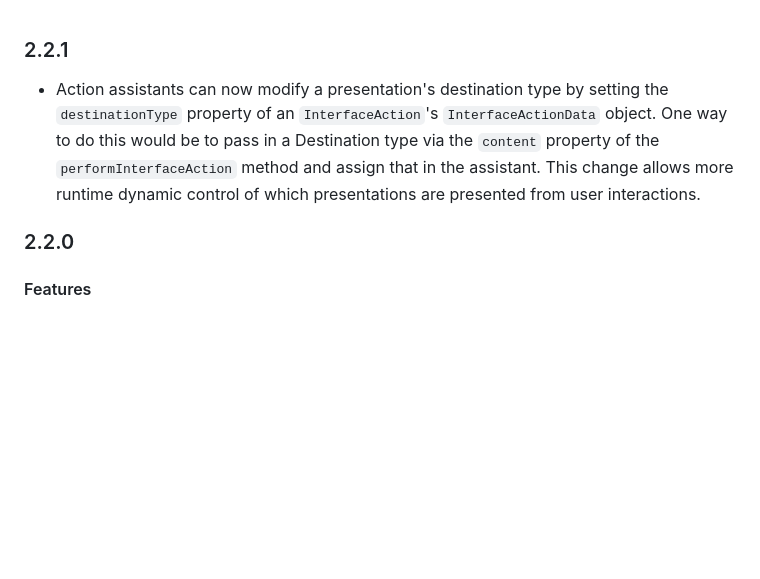
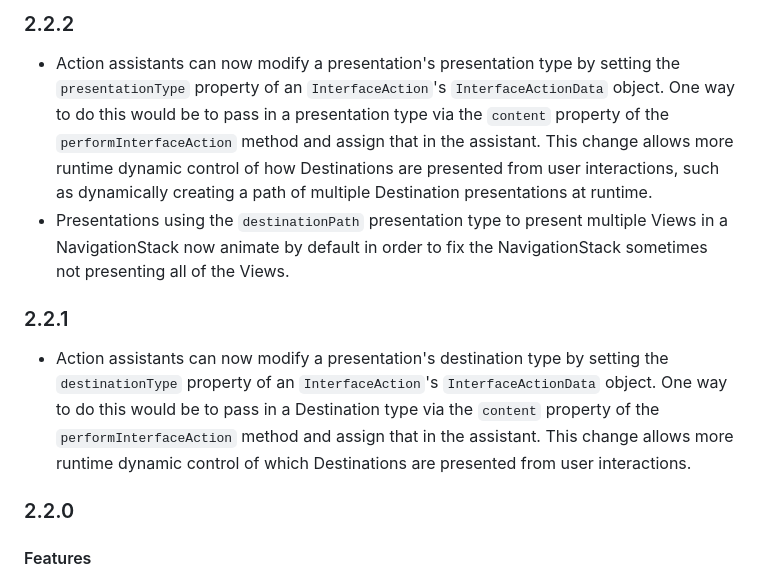
Before and after one commit to poetmountain/Destinations, a Markdown page: CHANGELOG.md, the part around the change. GitHub-like rendering; blank space fills up the shorter version.

Commit message:
Updated CHANGELOG for 2.2.2 releaes

```diff
--- a/CHANGELOG.md
+++ b/CHANGELOG.md
@@ -1,5 +1,9 @@
+### 2.2.2
+* Action assistants can now modify a presentation's presentation type by setting the `presentationType` property of an `InterfaceAction`'s `InterfaceActionData` object. One way to do this would be to pass in a presentation type via the `content` property of the `performInterfaceAction` method and assign that in the assistant. This change allows more runtime dynamic control of how Destinations are presented from user interactions, such as dynamically creating a path of multiple Destination presentations at runtime.
+* Presentations using the `destinationPath` presentation type to present multiple Views in a NavigationStack now animate by default in order to fix the NavigationStack sometimes not presenting all of the Views.
+
 ### 2.2.1
-* Action assistants can now modify a presentation's destination type by setting the `destinationType` property of an `InterfaceAction`'s `InterfaceActionData` object. One way to do this would be to pass in a Destination type via the `content` property of the `performInterfaceAction` method and assign that in the assistant. This change allows more runtime dynamic control of which presentations are presented from user interactions.
+* Action assistants can now modify a presentation's destination type by setting the `destinationType` property of an `InterfaceAction`'s `InterfaceActionData` object. One way to do this would be to pass in a Destination type via the `content` property of the `performInterfaceAction` method and assign that in the assistant. This change allows more runtime dynamic control of which Destinations are presented from user interactions.
 
 ### 2.2.0
 #### Features
```
